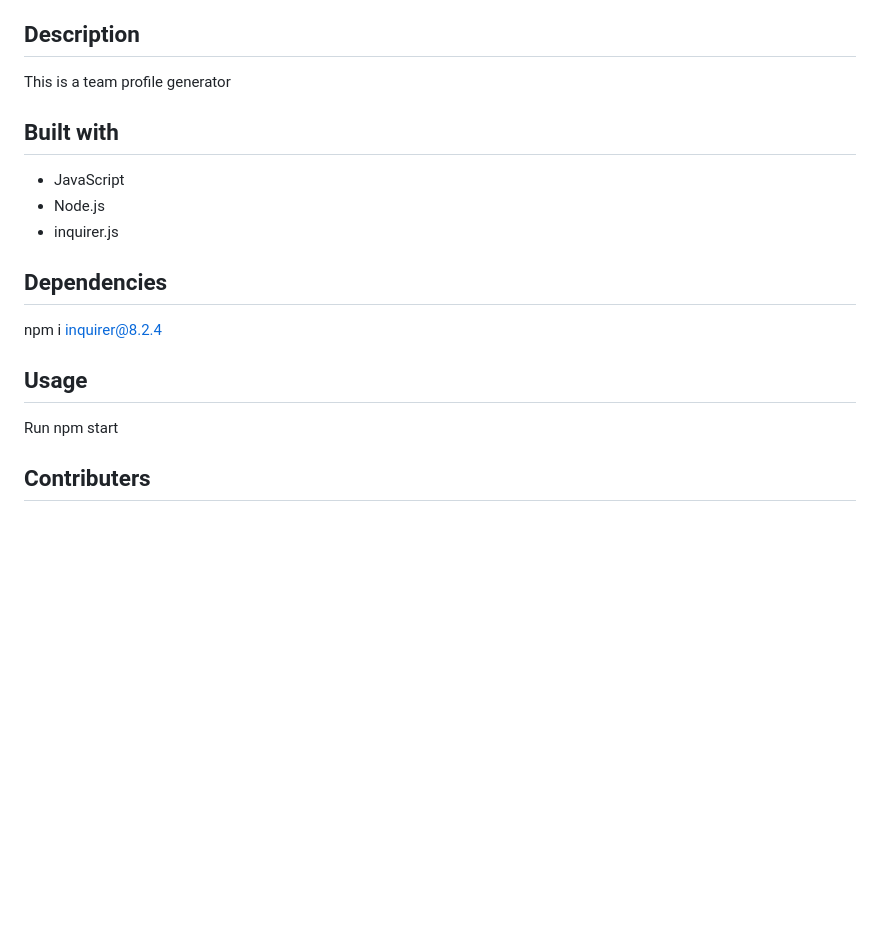
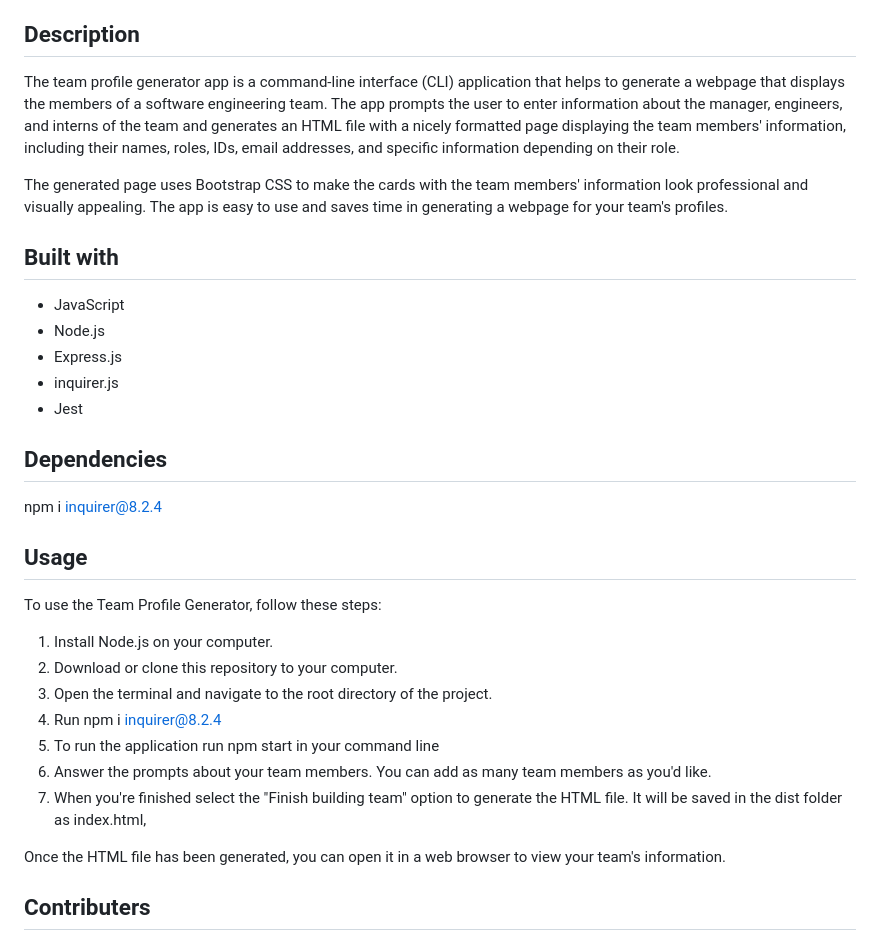
Before and after one commit to mcquo011/Team-Profile-Generator, a Markdown page: README.md, the part around one of its changes. Rendered like a GitHub page; blank space fills up the shorter version.

Commit message:
Added to my readme and changed css styling

```diff
--- a/README.md
+++ b/README.md
@@ -16,13 +16,17 @@
 
   ## Description
 
-  This is a team profile generator
+  The team profile generator app is a command-line interface (CLI) application that helps to generate a webpage that displays the members of a software engineering team. The app prompts the user to enter information about the manager, engineers, and interns of the team and generates an HTML file with a nicely formatted page displaying the team members' information, including their names, roles, IDs, email addresses, and specific information depending on their role.
+
+  The generated page uses Bootstrap CSS to make the cards with the team members' information look professional and visually appealing. The app is easy to use and saves time in generating a webpage for your team's profiles.
 
   ## Built with
 
   * JavaScript
   * Node.js
+  * Express.js
   * inquirer.js
+  * Jest
 
   ## Dependencies
 
@@ -30,7 +34,18 @@
 
   ## Usage
 
-  Run npm start
+  To use the Team Profile Generator, follow these steps:
+
+1. Install Node.js on your computer.
+2. Download or clone this repository to your computer.
+3. Open the terminal and navigate to the root directory of the project.
+4. Run npm i inquirer@8.2.4
+5. To run the application run npm start in your command line
+6. Answer the prompts about your team members. You can add as many team members as you'd like.
+7. When you're finished select the "Finish building team" option to generate the HTML file. It will be saved in the dist folder as index.html,
+
+Once the HTML file has been generated, you can open it in a web browser to view your team's information.
+
 
   ## Contributers
 
```
Also changed, not shown: other parts of README.md (+7 -1 lines), dist/images/Screen Shot 2023-02-20 at 11.55.54 AM.png (added), 6 other files.
